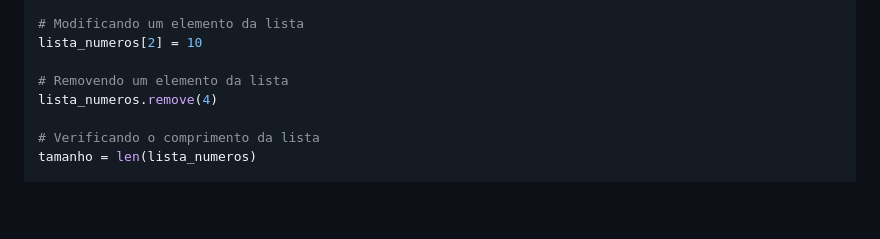
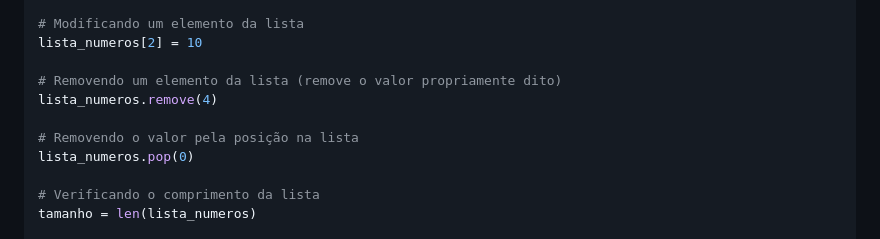
Before and after one commit to aasouzaconsult/DC_Data-Analytics, a Markdown page: Python/README.md, the part around the change. GitHub-like rendering; blank space fills up the shorter version.

```diff
--- a/Python/README.md
+++ b/Python/README.md
@@ -715,8 +715,11 @@ primeiro_elemento = lista_numeros[0]
 # Modificando um elemento da lista
 lista_numeros[2] = 10
 
-# Removendo um elemento da lista
+# Removendo um elemento da lista (remove o valor propriamente dito)
 lista_numeros.remove(4)
+
+# Removendo o valor pela posição na lista
+lista_numeros.pop(0)
 
 # Verificando o comprimento da lista
 tamanho = len(lista_numeros)
```
